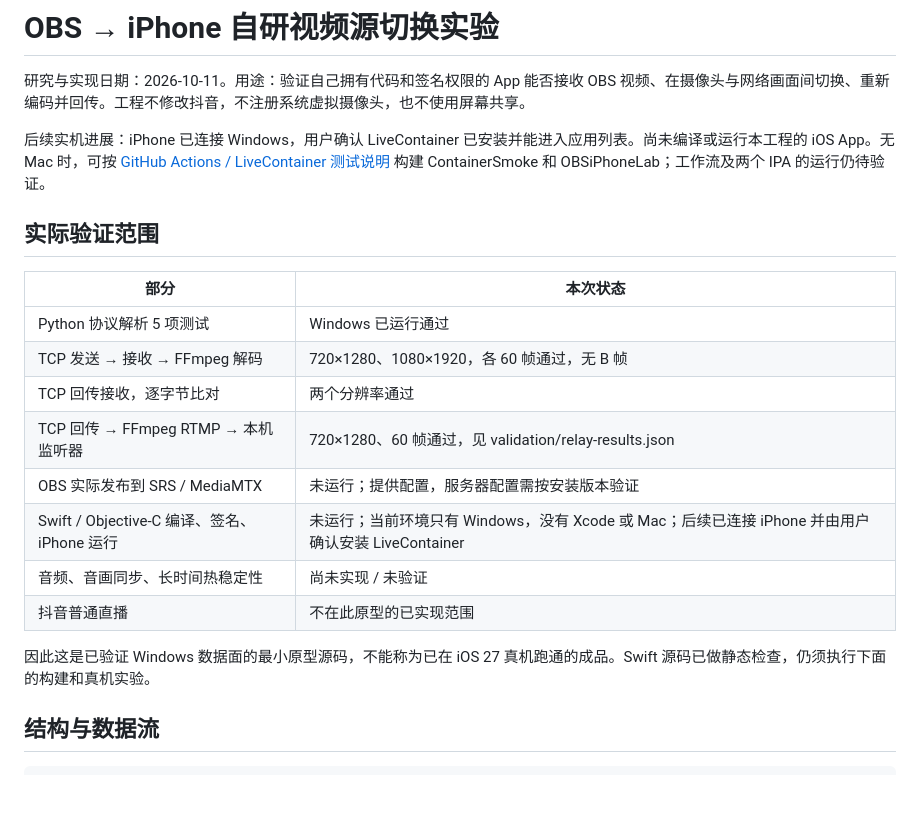
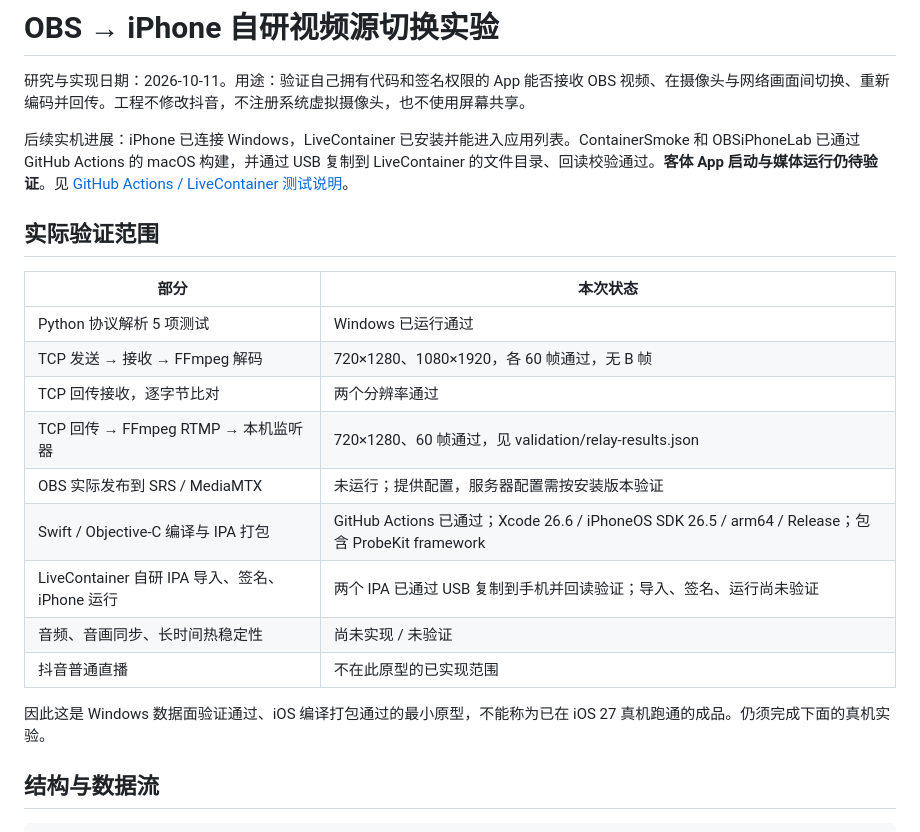
Before and after one commit to Sweige/OpenAI, a Markdown page: ios-livecontainer-poc/README.md, the part around the change. GitHub-like rendering; blank space fills up the shorter version.

```diff
--- a/ios-livecontainer-poc/README.md
+++ b/ios-livecontainer-poc/README.md
@@ -2,7 +2,7 @@
 
 研究与实现日期：2026-10-11。用途：验证自己拥有代码和签名权限的 App 能否接收 OBS 视频、在摄像头与网络画面间切换、重新编码并回传。工程不修改抖音，不注册系统虚拟摄像头，也不使用屏幕共享。
 
-后续实机进展：iPhone 已连接 Windows，用户确认 LiveContainer 已安装并能进入应用列表。尚未编译或运行本工程的 iOS App。无 Mac 时，可按 [GitHub Actions / LiveContainer 测试说明](GITHUB-LIVECONTAINER.md) 构建 ContainerSmoke 和 OBSiPhoneLab；工作流及两个 IPA 的运行仍待验证。
+后续实机进展：iPhone 已连接 Windows，LiveContainer 已安装并能进入应用列表。ContainerSmoke 和 OBSiPhoneLab 已通过 GitHub Actions 的 macOS 构建，并通过 USB 复制到 LiveContainer 的文件目录、回读校验通过。**客体 App 启动与媒体运行仍待验证**。见 [GitHub Actions / LiveContainer 测试说明](GITHUB-LIVECONTAINER.md)。
 
 ## 实际验证范围
 
@@ -13,11 +13,12 @@
 | TCP 回传接收，逐字节比对 | 两个分辨率通过 |
 | TCP 回传 → FFmpeg RTMP → 本机监听器 | 720×1280、60 帧通过，见 validation/relay-results.json |
 | OBS 实际发布到 SRS / MediaMTX | 未运行；提供配置，服务器配置需按安装版本验证 |
-| Swift / Objective-C 编译、签名、iPhone 运行 | 未运行；当前环境只有 Windows，没有 Xcode 或 Mac；后续已连接 iPhone 并由用户确认安装 LiveContainer |
+| Swift / Objective-C 编译与 IPA 打包 | GitHub Actions 已通过；Xcode 26.6 / iPhoneOS SDK 26.5 / arm64 / Release；包含 ProbeKit framework |
+| LiveContainer 自研 IPA 导入、签名、iPhone 运行 | 两个 IPA 已通过 USB 复制到手机并回读验证；导入、签名、运行尚未验证 |
 | 音频、音画同步、长时间热稳定性 | 尚未实现 / 未验证 |
 | 抖音普通直播 | 不在此原型的已实现范围 |
 
-因此这是已验证 Windows 数据面的最小原型源码，不能称为已在 iOS 27 真机跑通的成品。Swift 源码已做静态检查，仍须执行下面的构建和真机实验。
+因此这是 Windows 数据面验证通过、iOS 编译打包通过的最小原型，不能称为已在 iOS 27 真机跑通的成品。仍须完成下面的真机实验。
 
 ## 结构与数据流
 
```
Also changed, not shown: ios-livecontainer-poc/GITHUB-LIVECONTAINER.md (+6 -2 lines).
